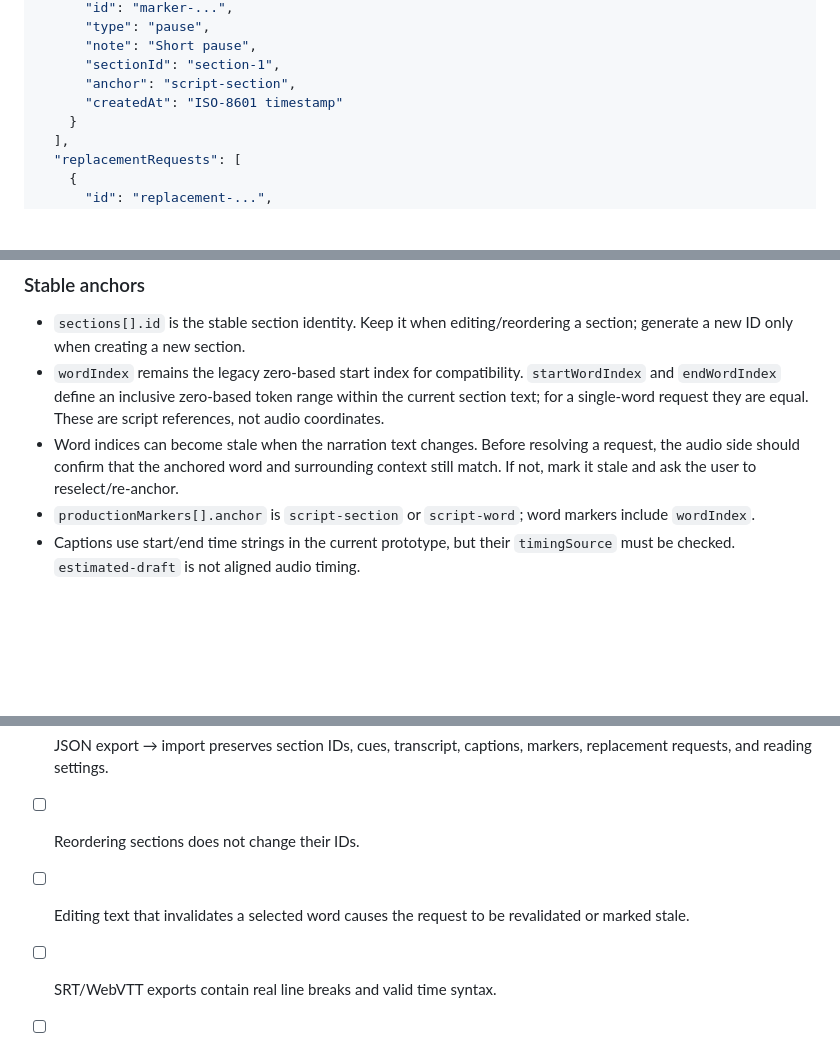
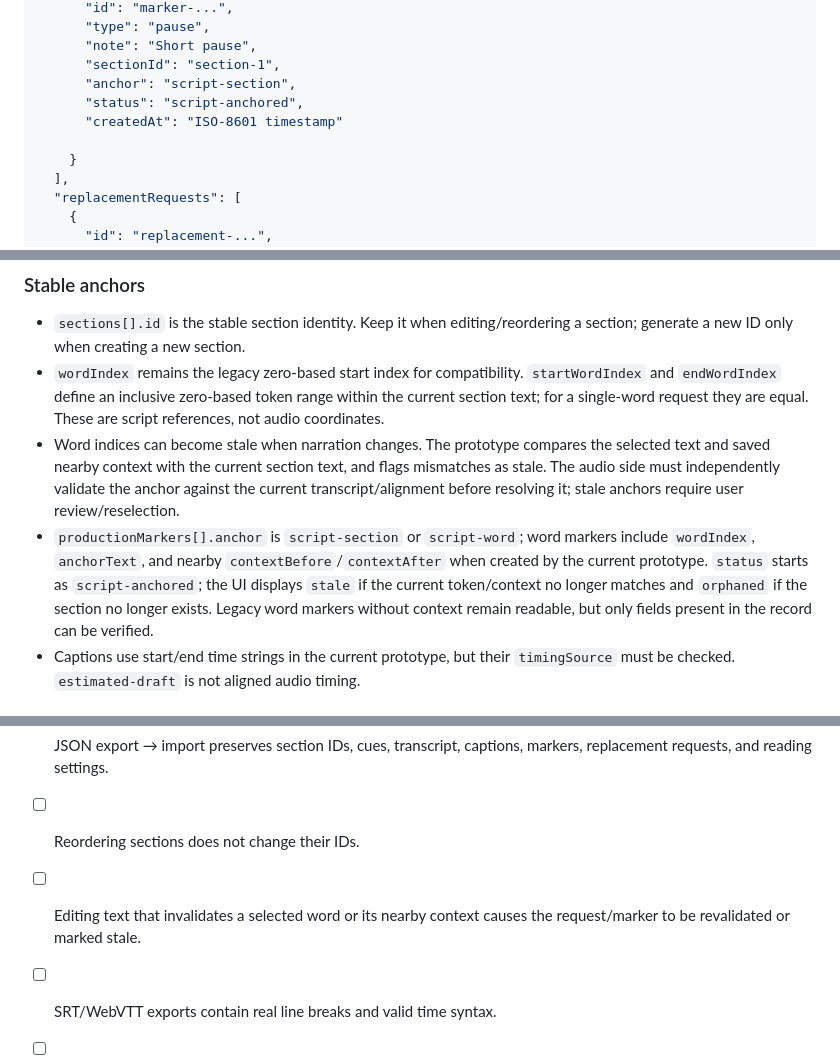
Before and after one commit to mosescryptic/Audio-Studio-Modules, a Markdown page: docs/SCRIPT-MODULE-INTEGRATION.md, 3 parts joined by grey strips. GitHub-like rendering; blank space fills up the shorter version.

Commit message:
Document marker anchor lifecycle and validation

```diff
--- a/docs/SCRIPT-MODULE-INTEGRATION.md
+++ b/docs/SCRIPT-MODULE-INTEGRATION.md
@@ -67,7 +67,9 @@ The app exports a versioned JSON object similar to this:
       "note": "Short pause",
       "sectionId": "section-1",
       "anchor": "script-section",
+      "status": "script-anchored",
       "createdAt": "ISO-8601 timestamp"
+
     }
   ],
   "replacementRequests": [
@@ -101,8 +103,8 @@ This is an illustrative contract, not a guarantee that every optional property e
 
 - `sections[].id` is the stable section identity. Keep it when editing/reordering a section; generate a new ID only when creating a new section.
 - `wordIndex` remains the legacy zero-based start index for compatibility. `startWordIndex` and `endWordIndex` define an inclusive zero-based token range within the current section text; for a single-word request they are equal. These are script references, not audio coordinates.
-- Word indices can become stale when the narration text changes. Before resolving a request, the audio side should confirm that the anchored word and surrounding context still match. If not, mark it stale and ask the user to reselect/re-anchor.
-- `productionMarkers[].anchor` is `script-section` or `script-word`; word markers include `wordIndex`.
+- Word indices can become stale when narration changes. The prototype compares the selected text and saved nearby context with the current section text, and flags mismatches as stale. The audio side must independently validate the anchor against the current transcript/alignment before resolving it; stale anchors require user review/reselection.
+- `productionMarkers[].anchor` is `script-section` or `script-word`; word markers include `wordIndex`, `anchorText`, and nearby `contextBefore`/`contextAfter` when created by the current prototype. `status` starts as `script-anchored`; the UI displays `stale` if the current token/context no longer matches and `orphaned` if the section no longer exists. Legacy word markers without context remain readable, but only fields present in the record can be verified.
 - Captions use start/end time strings in the current prototype, but their `timingSource` must be checked. `estimated-draft` is not aligned audio timing.
 
 ## Word / short-phrase re-recording workflow
@@ -162,7 +164,7 @@ The prototype supports pause, emphasis, music, sound effect, retake, chapter/seg
 
 - [ ] JSON export → import preserves section IDs, cues, transcript, captions, markers, replacement requests, and reading settings.
 - [ ] Reordering sections does not change their IDs.
-- [ ] Editing text that invalidates a selected word causes the request to be revalidated or marked stale.
+- [ ] Editing text that invalidates a selected word or its nearby context causes the request/marker to be revalidated or marked stale.
 - [ ] SRT/WebVTT exports contain real line breaks and valid time syntax.
 - [ ] Estimated caption timings are visibly identified as draft.
 - [ ] Selecting a word or phrase creates only an intent/anchor; no audio is changed.
```
